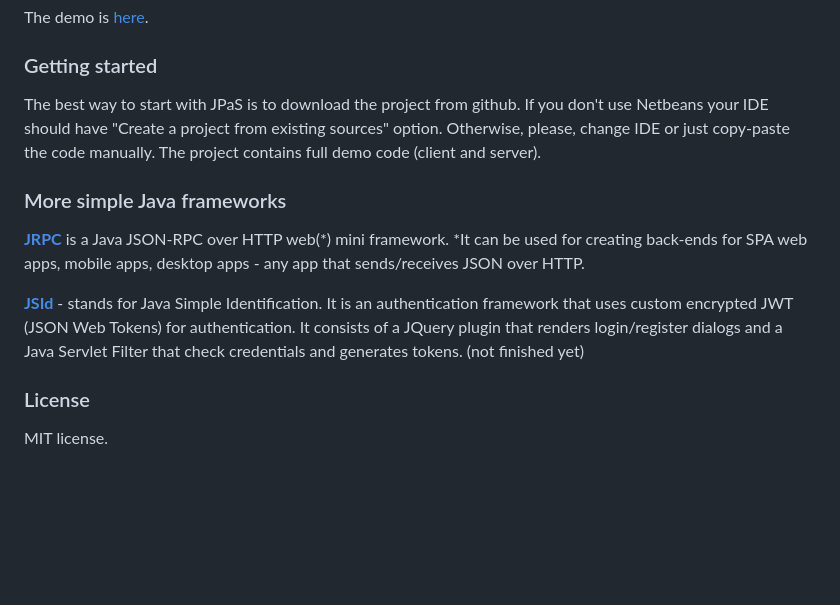
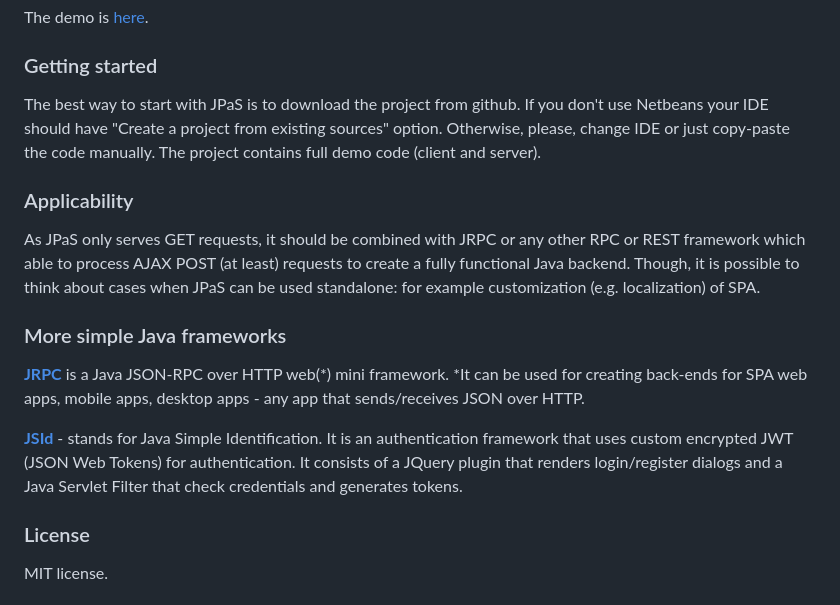
Before and after one commit to bigbott/jpas, a Markdown page: README.md, the part around the change. Drawn GitHub-style; blank space fills up the shorter version.

```diff
--- a/README.md
+++ b/README.md
@@ -84,13 +84,16 @@ The best way to start with JPaS is to download the project from github. If you d
 "Create a project from existing sources" option. Otherwise, please, change IDE or just copy-paste the code manually.
 The project contains full demo code (client and server).
 
+### Applicability
+As JPaS only serves GET requests, it should be combined with JRPC or any other RPC or REST framework which able to process AJAX POST (at least) requests to create a fully functional Java backend.
+Though, it is possible to think about cases when JPaS can be used standalone: for example customization (e.g. localization) of SPA.
+
 ### More simple Java frameworks
 **[JRPC](https://github.com/bigbott/jrpc)** is a Java JSON-RPC over HTTP web(*) mini framework.
 *It can be used for creating back-ends for SPA web apps, mobile apps, desktop apps - any app that sends/receives JSON over HTTP.
 
 **[JSId](https://github.com/bigbott/JSId)** - stands for Java Simple Identification. It is an authentication framework that uses custom encrypted JWT (JSON Web Tokens) for authentication.
        It consists of a JQuery plugin that renders login/register dialogs and a Java Servlet Filter that check credentials and generates tokens.
-          (not finished yet)
 
 
 ### License
```
